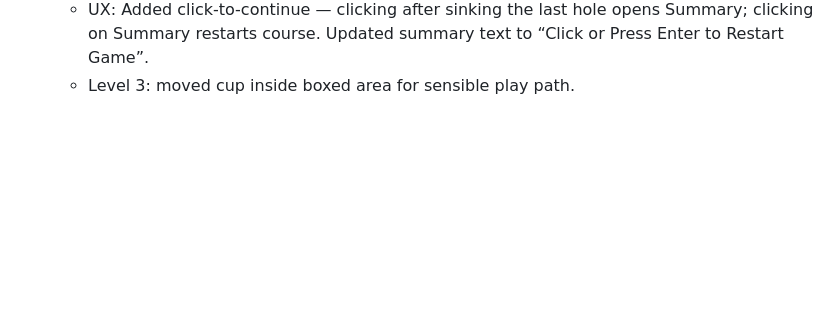
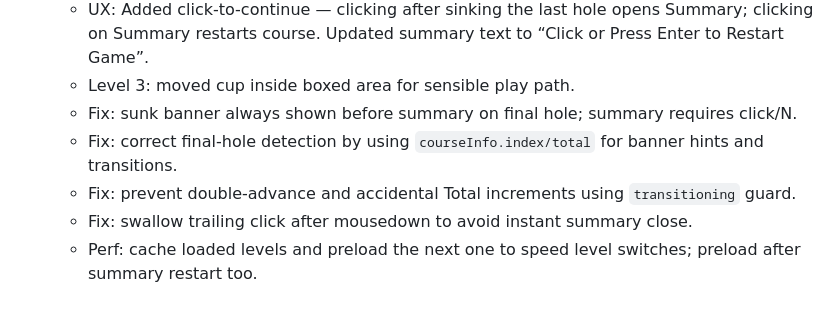
Before and after one commit to noodlesx127/Vector-Putt, a Markdown page: CHANGELOG.md, the part around the change. Rendered like a GitHub page; blank space fills up the shorter version.

Commit message:
docs: update CHANGELOG with UX/perf fixes; refresh PROGRESS and TODO with final-hole UX and level preloading

```diff
--- a/CHANGELOG.md
+++ b/CHANGELOG.md
@@ -56,3 +56,8 @@ All notable changes to this project will be documented in this file.
   - Fix: auto-show Course Summary ~1.2s after sinking the last hole; updated sink banner hint.
   - UX: Added click-to-continue — clicking after sinking the last hole opens Summary; clicking on Summary restarts course. Updated summary text to “Click or Press Enter to Restart Game”.
   - Level 3: moved cup inside boxed area for sensible play path.
+  - Fix: sunk banner always shown before summary on final hole; summary requires click/N.
+  - Fix: correct final-hole detection by using `courseInfo.index/total` for banner hints and transitions.
+  - Fix: prevent double-advance and accidental Total increments using `transitioning` guard.
+  - Fix: swallow trailing click after mousedown to avoid instant summary close.
+  - Perf: cache loaded levels and preload the next one to speed level switches; preload after summary restart too.
```
Also changed, not shown: PROGRESS.md (+3 -1 lines), TODO.md (+2 -0 lines).
